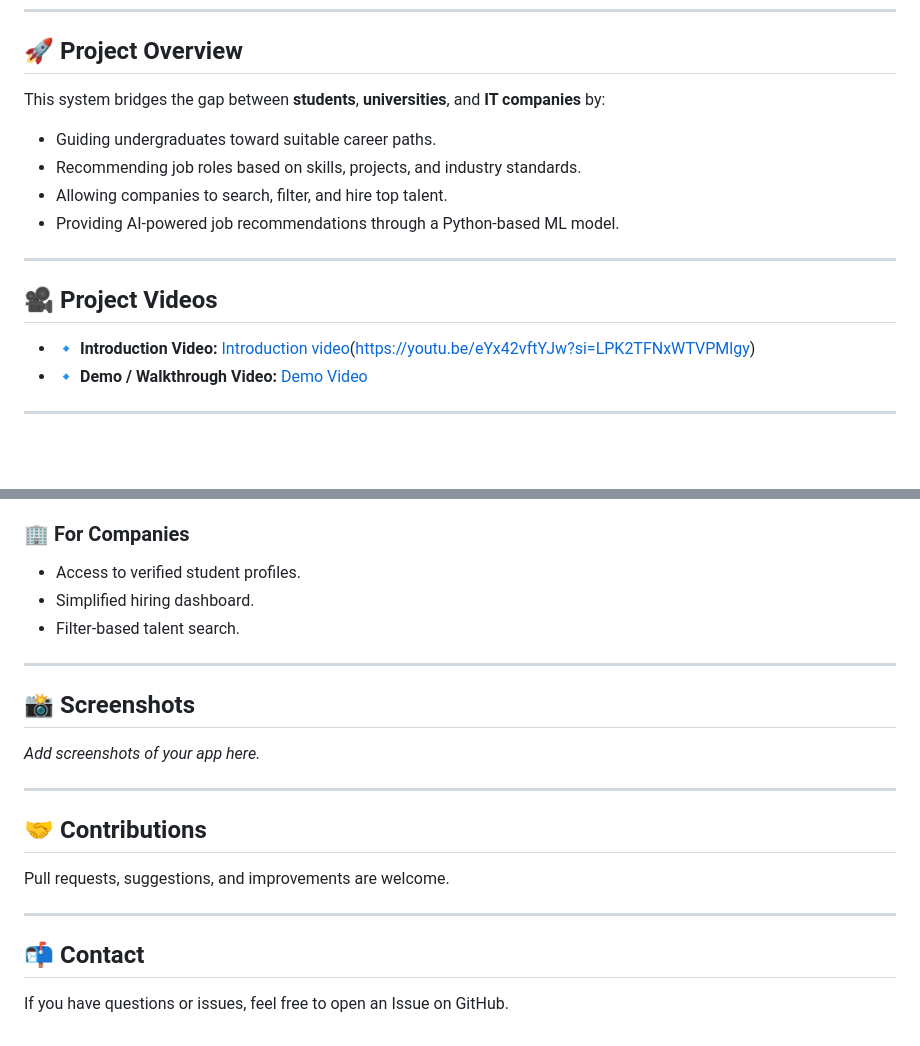
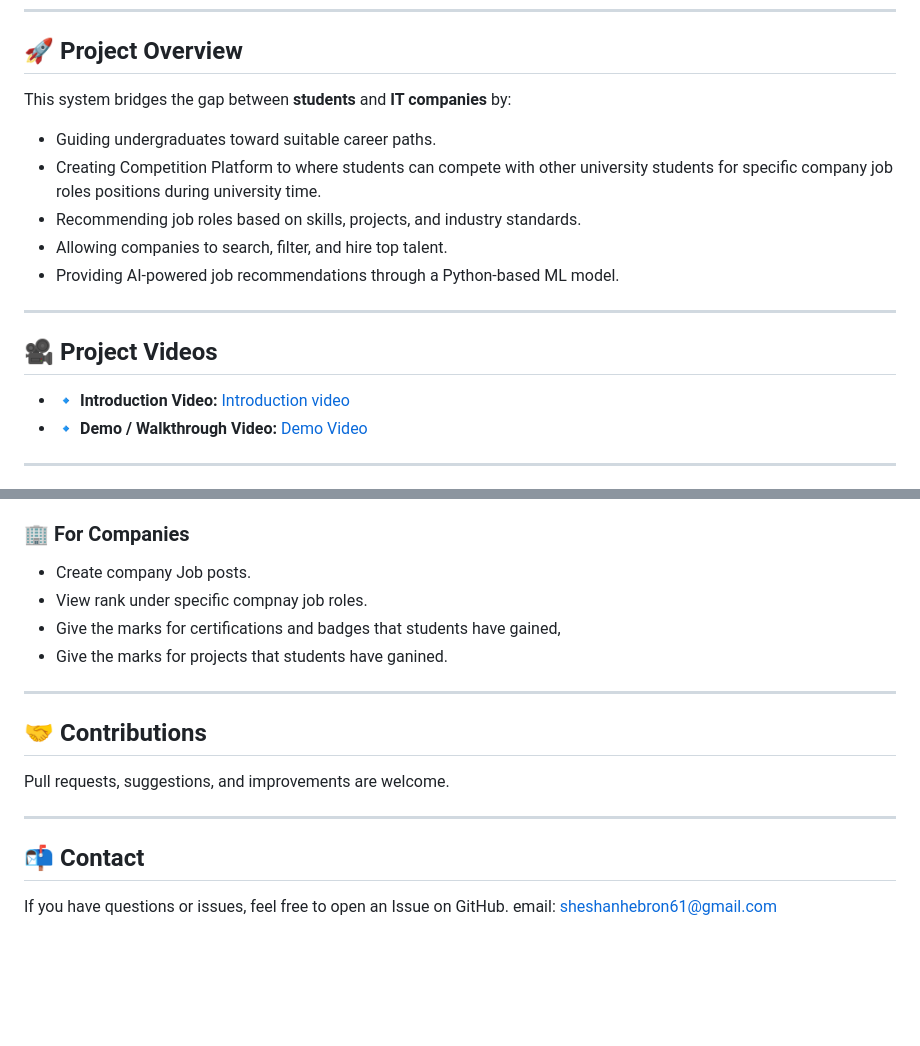
Before and after one commit to Sheshanadaf/An-Intelligent-career-planning-tool-for-Undergraduates-, a Markdown page: README.md, 2 parts joined by grey strips. Drawn GitHub-style; blank space fills up the shorter version.

Commit message:
Revise project overview and company access details
Updated project overview and company features in README.

```diff
--- a/README.md
+++ b/README.md
@@ -6,9 +6,10 @@ Our application connects IT undergraduates in Sri Lanka with their desired compa
 
 ## 🚀 **Project Overview**
 
-This system bridges the gap between **students**, **universities**, and **IT companies** by:
+This system bridges the gap between **students** and **IT companies** by:
 
 * Guiding undergraduates toward suitable career paths.
+* Creating Competition Platform to where students can compete with other university students for specific company job roles positions during university time.
 * Recommending job roles based on skills, projects, and industry standards.
 * Allowing companies to search, filter, and hire top talent.
 * Providing AI-powered job recommendations through a Python-based ML model.
@@ -17,7 +18,7 @@ This system bridges the gap between **students**, **universities**, and **IT com
 
 ## 🎥 **Project Videos**
 
-* 🔹 **Introduction Video:** [Introduction video](https://youtu.be/khaW5lh2Bhg?si=4LgmTk8uX5gwuXqO)([https://youtu.be/eYx42vftYJw?si=LPK2TFNxWTVPMlgy](https://youtu.be/eYx42vftYJw?si=LPK2TFNxWTVPMlgy))
+* 🔹 **Introduction Video:** [Introduction video](https://youtu.be/khaW5lh2Bhg?si=4LgmTk8uX5gwuXqO)
 * 🔹 **Demo / Walkthrough Video:** [Demo Video](https://youtu.be/khaW5lh2Bhg?si=YCQtDWDPe0x3Vva-)
 
 ---
@@ -128,15 +129,10 @@ The entire application (Flutter UI + Node.js API + Python ML model) should now b
 
 ### 🏢 For Companies
 
-* Access to verified student profiles.
-* Simplified hiring dashboard.
-* Filter-based talent search.
-
----
-
-## 📸 **Screenshots**
-
-*Add screenshots of your app here.*
+* Create company Job posts.
+* View rank under specific compnay job roles.
+* Give the marks for certifications and badges that students have gained,
+* Give the marks for projects that students have ganined.
 
 ---
 
@@ -149,3 +145,4 @@ Pull requests, suggestions, and improvements are welcome.
 ## 📬 **Contact**
 
 If you have questions or issues, feel free to open an Issue on GitHub.
+email: sheshanhebron61@gmail.com
```
